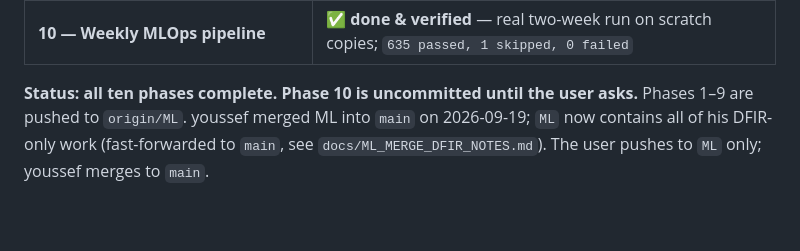
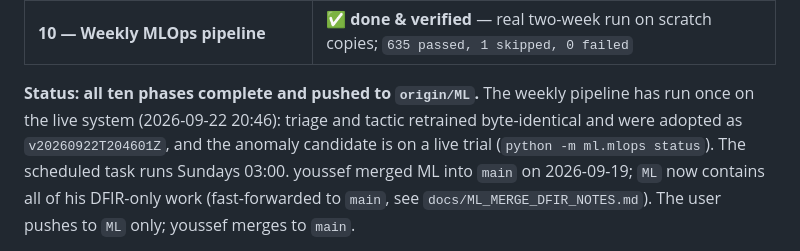
Before and after one commit to youssefbouaouina/ATOR, a Markdown page: docs/ML_PROGRESS.md, the part around the change. Rendered like a GitHub page; blank space fills up the shorter version.

Commit message:
docs: record that Phase 10 is pushed and has run on the live system
The status line still said Phase 10 was uncommitted. It also now names what the
first live run did, since that is the state a reader resuming here would
otherwise have to reconstruct from the model store.

Co-Authored-By: Claude Opus 5 <noreply@anthropic.com>

```diff
--- a/docs/ML_PROGRESS.md
+++ b/docs/ML_PROGRESS.md
@@ -28,7 +28,10 @@ identical to `.venv-ml313/`. The scheduled weekly job uses `.venv`. Run tests as
 | **9 — DFIR-only merge, dedupe fixes, security UI** | ✅ **done & verified** — `513 passed, 1 skipped, 0 failed` |
 | **10 — Weekly MLOps pipeline** | ✅ **done & verified** — real two-week run on scratch copies; `635 passed, 1 skipped, 0 failed` |
 
-**Status: all ten phases complete. Phase 10 is uncommitted until the user asks.** Phases 1–9 are pushed to `origin/ML`. youssef merged ML into
+**Status: all ten phases complete and pushed to `origin/ML`.** The weekly pipeline has
+run once on the live system (2026-09-22 20:46): triage and tactic retrained byte-identical
+and were adopted as `v20260922T204601Z`, and the anomaly candidate is on a live trial
+(`python -m ml.mlops status`). The scheduled task runs Sundays 03:00. youssef merged ML into
 `main` on 2026-09-19; `ML` now contains all of his DFIR-only work (fast-forwarded to `main`,
 see `docs/ML_MERGE_DFIR_NOTES.md`). The user pushes to `ML` only; youssef merges to `main`.
 
```
